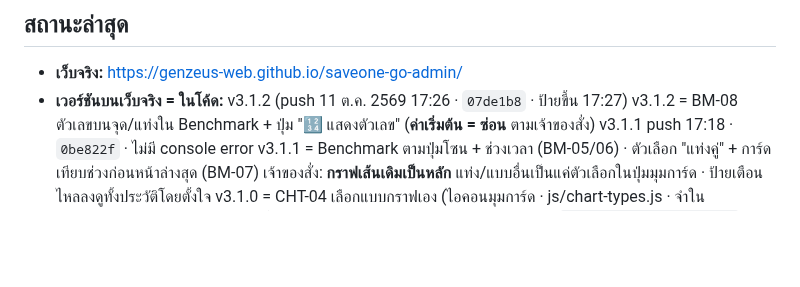
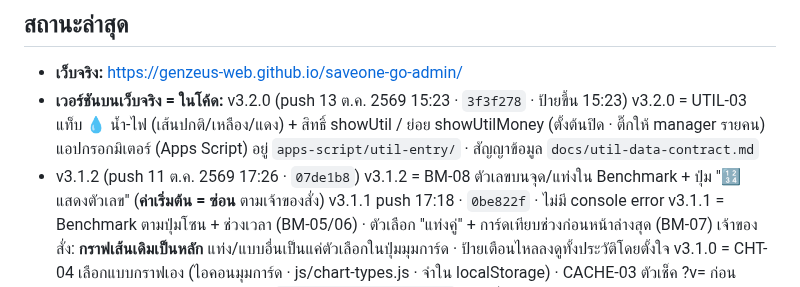
Before and after one commit to GenZeus-web/saveone-go-admin, a Markdown page: CLAUDE.md, the part around the change. GitHub-like rendering; blank space fills up the shorter version.

Commit message:
Record v3.2.0 live status (docs)
push 13 ต.ค. 15:23 · ป้ายเว็บจริงขึ้น v3.2.0 ภายใน 1 นาที · js/views/util.js + util-calc.js ตอบ 200

Co-Authored-By: Claude Opus 5.5 <noreply@anthropic.com>

```diff
--- a/CLAUDE.md
+++ b/CLAUDE.md
@@ -147,7 +147,10 @@ CSS: `night.css` ต้องหลัง `screens.css` · `responsive.css` ต
 <!-- ส่วนที่เหลือปล่อยให้ git log เล่าเอง -->
 
 - **เว็บจริง:** https://genzeus-web.github.io/saveone-go-admin/
-- **เวอร์ชันบนเว็บจริง = ในโค้ด:** v3.1.2 (push 11 ต.ค. 2569 17:26 · `07de1b8` · ป้ายขึ้น 17:27)
+- **เวอร์ชันบนเว็บจริง = ในโค้ด:** v3.2.0 (push 13 ต.ค. 2569 15:23 · `3f3f278` · ป้ายขึ้น 15:23)
+  v3.2.0 = UTIL-03 แท็บ 💧 น้ำ-ไฟ (เส้นปกติ/เหลือง/แดง) + สิทธิ์ showUtil / ย่อย showUtilMoney (ตั้งต้นปิด · ติ๊กให้ manager รายคน)
+  แอปกรอกมิเตอร์ (Apps Script) อยู่ `apps-script/util-entry/` · สัญญาข้อมูล `docs/util-data-contract.md`
+- v3.1.2 (push 11 ต.ค. 2569 17:26 · `07de1b8`)
   v3.1.2 = BM-08 ตัวเลขบนจุด/แท่งใน Benchmark + ปุ่ม "🔢 แสดงตัวเลข" (**ค่าเริ่มต้น = ซ่อน** ตามเจ้าของสั่ง)
   v3.1.1 push 17:18 · `0be822f` · ไม่มี console error
   v3.1.1 = Benchmark ตามปุ่มโซน + ช่วงเวลา (BM-05/06) · ตัวเลือก "แท่งคู่" + การ์ดเทียบช่วงก่อนหน้าล่างสุด (BM-07)
```
